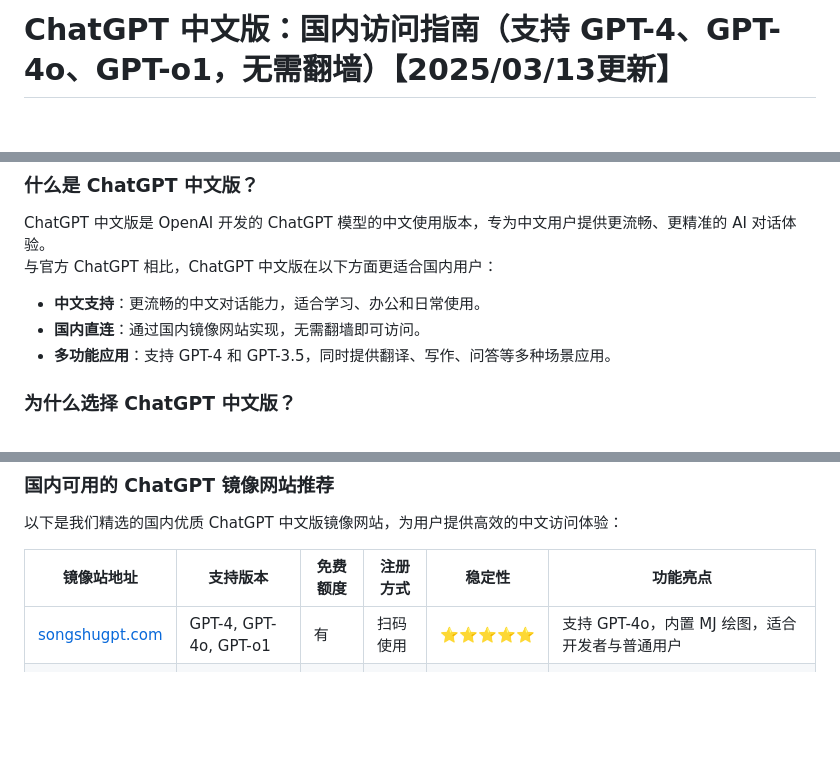
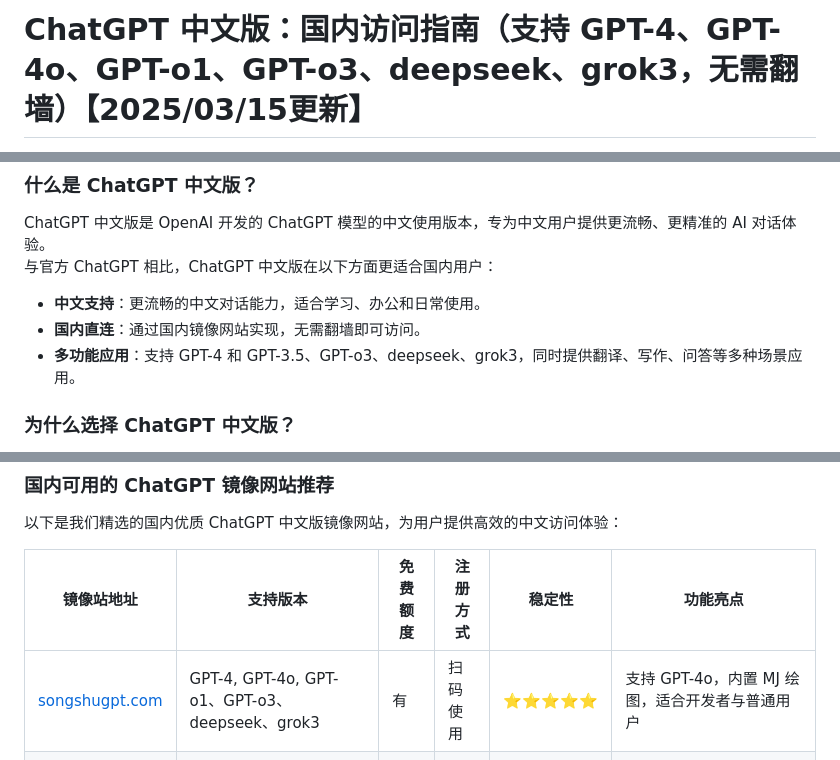
Before and after one commit to vbosoxo/Chatgpt-New-website, a Markdown page: README.md, 3 parts joined by grey strips. GitHub-like rendering; blank space fills up the shorter version.

```diff
--- a/README.md
+++ b/README.md
@@ -1,2 +1,2 @@
-# ChatGPT 中文版：国内访问指南（支持 GPT-4、GPT-4o、GPT-o1，无需翻墙）【2025/03/13更新】
+# ChatGPT 中文版：国内访问指南（支持 GPT-4、GPT-4o、GPT-o1、GPT-o3、deepseek、grok3，无需翻墙）【2025/03/15更新】
 
@@ -24,7 +24,7 @@ ChatGPT 中文版是 OpenAI 开发的 ChatGPT 模型的中文使用版本，专
 
 - **中文支持**：更流畅的中文对话能力，适合学习、办公和日常使用。
 - **国内直连**：通过国内镜像网站实现，无需翻墙即可访问。
-- **多功能应用**：支持 GPT-4 和 GPT-3.5，同时提供翻译、写作、问答等多种场景应用。
+- **多功能应用**：支持 GPT-4 和 GPT-3.5、GPT-o3、deepseek、grok3，同时提供翻译、写作、问答等多种场景应用。
 
 ### 为什么选择 ChatGPT 中文版？
 - **中文交互**：深谙中文语境，提供无缝的中文交互体验。
@@ -39,7 +39,7 @@ ChatGPT 中文版是 OpenAI 开发的 ChatGPT 模型的中文使用版本，专
 
 | 镜像站地址                       | 支持版本                 | 免费额度 | 注册方式    | 稳定性   | 功能亮点 |
 | --------------------------------- | ------------------------ | -------- | ----------- | -------- | -------- |
-| [songshugpt.com](https://songshugpt.com) | GPT-4, GPT-4o, GPT-o1    | 有       | 扫码使用    | ⭐⭐⭐⭐⭐   | 支持 GPT-4o，内置 MJ 绘图，适合开发者与普通用户 |
+| [songshugpt.com](https://songshugpt.com) | GPT-4, GPT-4o, GPT-o1、GPT-o3、deepseek、grok3    | 有       | 扫码使用    | ⭐⭐⭐⭐⭐   | 支持 GPT-4o，内置 MJ 绘图，适合开发者与普通用户 |
 | [gptdog.online](https://gptdog.online/)   | GPT-4, GPT-4o, GPT-o1    | 有       | 扫码使用    | ⭐⭐⭐⭐⭐   | 支持 GPT-o1 模型，一比一还原官网，可以使用 AI 助手、AI 插件 |
 | [ai.panda.xyz](https://ai.panda.xyz) | GPT-4, GPT-4o           | 有       | 扫码使用    | ⭐⭐⭐⭐    | 提供 AI 使用指南，ChatGPT 中文版使用指南 |
 | [gptcat.net](https://gptcat.net) | GPT-4, GPT-3.5           | 有       | 扫码使用    | ⭐⭐⭐⭐    | 各种 AI 工具，你想要的，这儿全都有 |
```
Also changed, not shown: other parts of README.md (+2 -2 lines).
